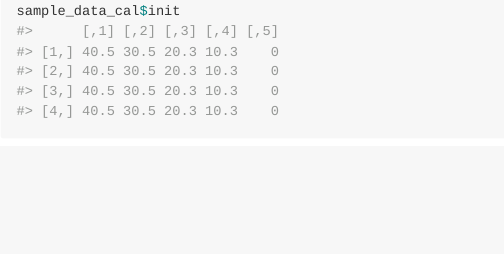
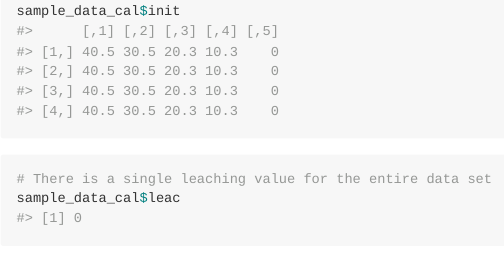
Before and after one commit to qdbell/Ryassofortran, an R Markdown document (README.Rmd): the page in a window 1100 px wide, from 1360 px down. The pictures show the output file README.md that the author committed with the source, drawn offline in the style of GitHub; badge pictures from the web are left out.

Commit message:
Leac into a single value

````diff
--- a/README.Rmd
+++ b/README.Rmd
@@ -81,6 +81,11 @@ sample_data_cal$init
 ```
 
 ```{r}
+# There is a single leaching value for the entire data set
+sample_data_cal$leac
+```
+
+```{r}
 # Run in calibration mode
 soil_c_cal <- calibrate_yasso(
   par = sample_parameters,
````
Also changed, not shown: data-raw/create_sample_data_cal.R (+1 -1 lines), README.md, data/sample_data_cal.rda, 1 other file.
